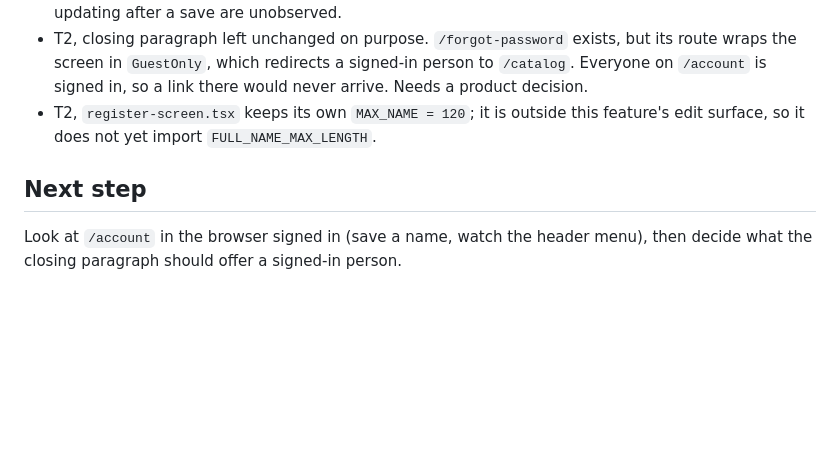
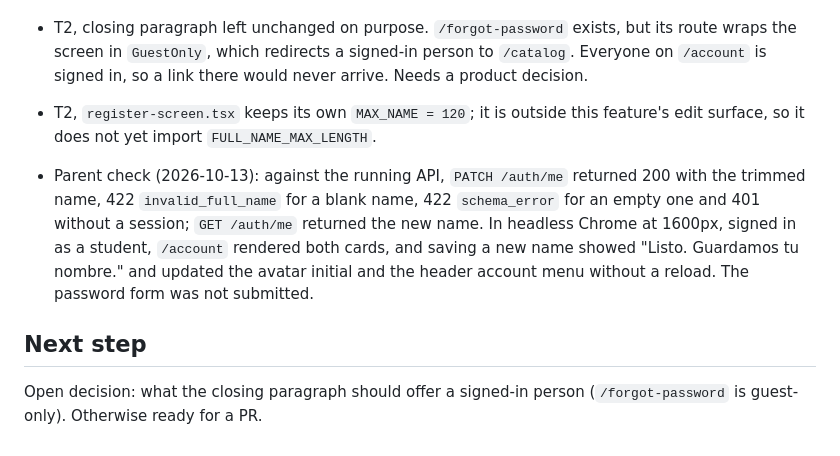
Before and after one commit to lesquel/ilia, a Markdown page: odd/tasks/account-profile-update.md, the part around the change. GitHub-like rendering; blank space fills up the shorter version.

Commit message:
docs: record browser check for account profile update

```diff
--- a/odd/tasks/account-profile-update.md
+++ b/odd/tasks/account-profile-update.md
@@ -46,5 +46,7 @@ Forecast: about 350 authored lines. Strategy: ask-on-risk; single PR expected.
 - T2, closing paragraph left unchanged on purpose. `/forgot-password` exists, but its route wraps the screen in `GuestOnly`, which redirects a signed-in person to `/catalog`. Everyone on `/account` is signed in, so a link there would never arrive. Needs a product decision.
 - T2, `register-screen.tsx` keeps its own `MAX_NAME = 120`; it is outside this feature's edit surface, so it does not yet import `FULL_NAME_MAX_LENGTH`.
 
+- Parent check (2026-10-13): against the running API, `PATCH /auth/me` returned 200 with the trimmed name, 422 `invalid_full_name` for a blank name, 422 `schema_error` for an empty one and 401 without a session; `GET /auth/me` returned the new name. In headless Chrome at 1600px, signed in as a student, `/account` rendered both cards, and saving a new name showed "Listo. Guardamos tu nombre." and updated the avatar initial and the header account menu without a reload. The password form was not submitted.
+
 ## Next step
-Look at `/account` in the browser signed in (save a name, watch the header menu), then decide what the closing paragraph should offer a signed-in person.
+Open decision: what the closing paragraph should offer a signed-in person (`/forgot-password` is guest-only). Otherwise ready for a PR.
```
